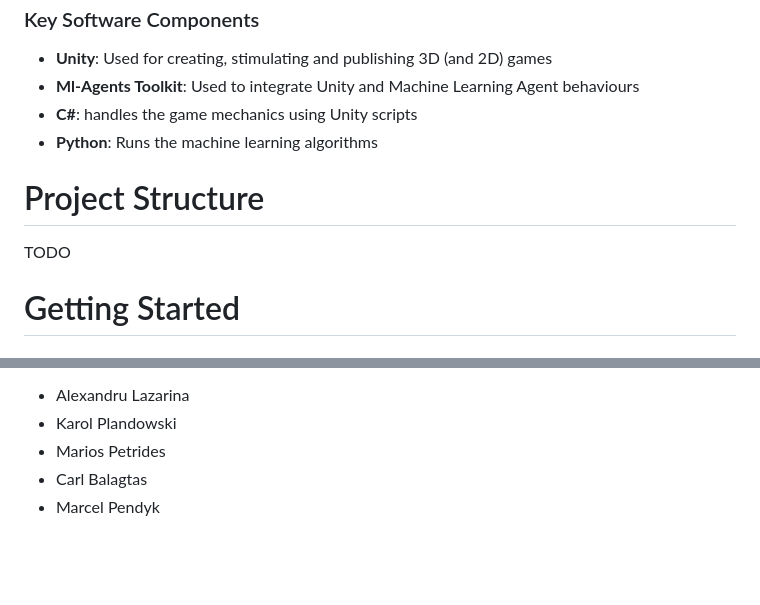
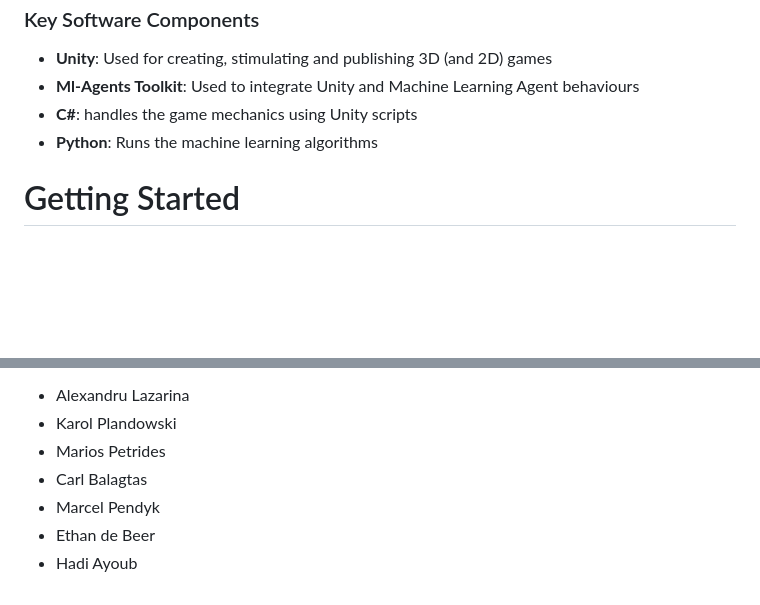
Before and after one commit to AlexNicSor/ml-agents-unity, a Markdown page: README.md, 2 parts joined by grey strips. GitHub-like rendering; blank space fills up the shorter version.

```diff
--- a/README.md
+++ b/README.md
@@ -52,9 +51,6 @@ in real-time simulations and hypertune the agents through thorough testing
 - **C#**: handles the game mechanics using Unity scripts
 - **Python**: Runs the machine learning algorithms
 
-# Project Structure
-TODO
-
 # Getting Started
 ### Prerequisites
 - **Git**: Version control software used to manage the respository
@@ -102,3 +121,5 @@ science students:
 * Marios Petrides
 * Carl Balagtas
 * Marcel Pendyk
+* Ethan de Beer
+* Hadi Ayoub
```
Also changed, not shown: other parts of README.md (+31 -9 lines).
